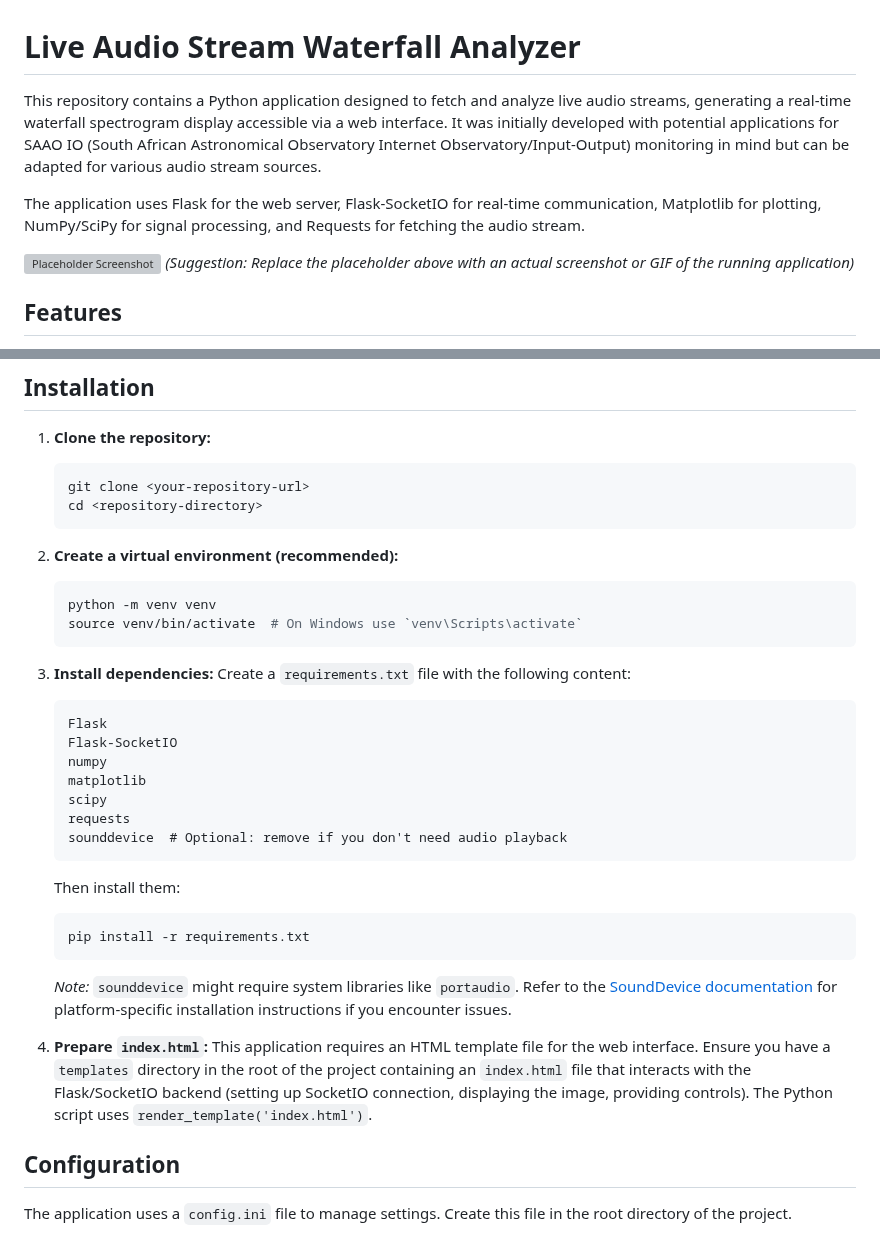
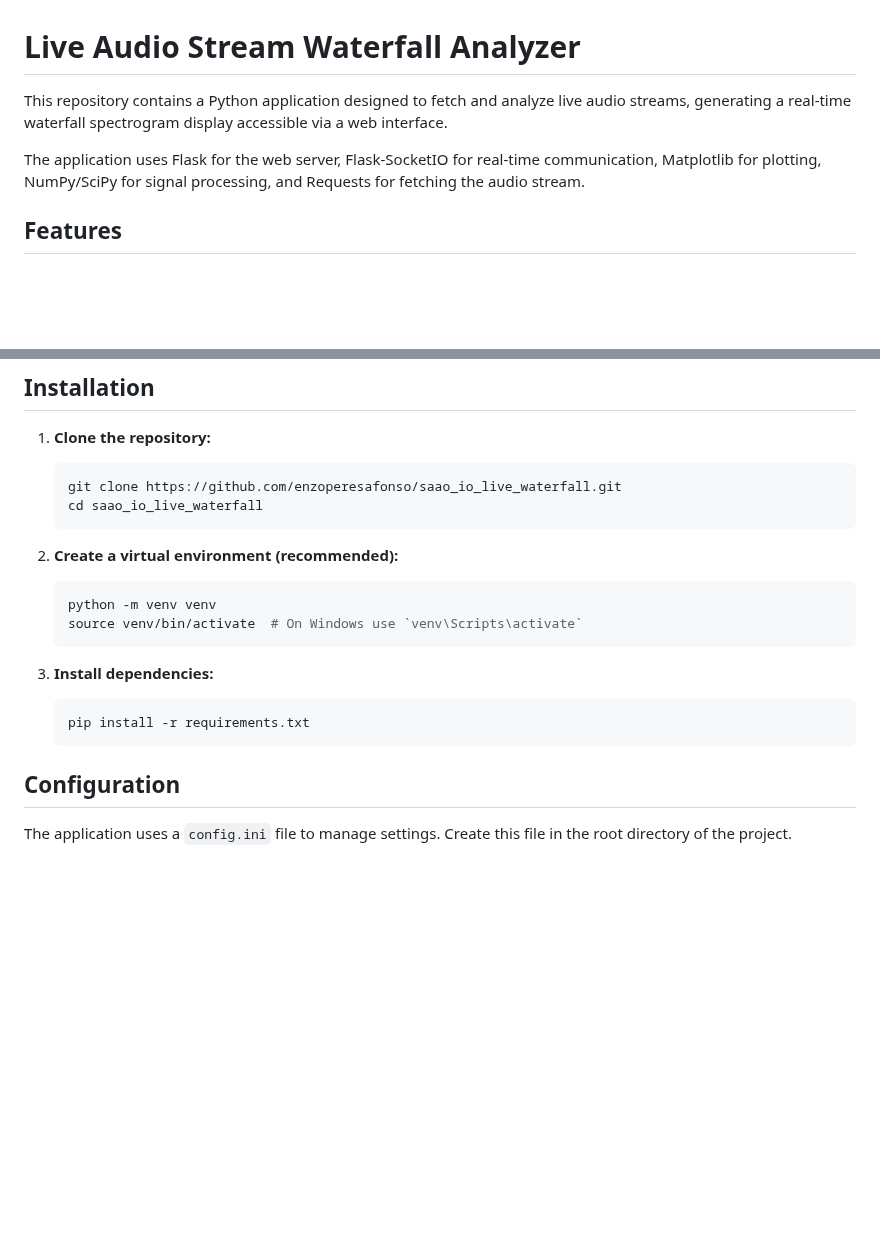
Before and after one commit to enzoperesafonso/saao_io_live_waterfall, a Markdown page: README.md, 2 parts joined by grey strips. GitHub-like rendering; blank space fills up the shorter version; grey boxes are pictures that could not be loaded.

````diff
--- a/README.md
+++ b/README.md
@@ -1,11 +1,8 @@
 # Live Audio Stream Waterfall Analyzer
 
-This repository contains a Python application designed to fetch and analyze live audio streams, generating a real-time waterfall spectrogram display accessible via a web interface. It was initially developed with potential applications for SAAO IO (South African Astronomical Observatory Internet Observatory/Input-Output) monitoring in mind but can be adapted for various audio stream sources.
+This repository contains a Python application designed to fetch and analyze live audio streams, generating a real-time waterfall spectrogram display accessible via a web interface.
 
 The application uses Flask for the web server, Flask-SocketIO for real-time communication, Matplotlib for plotting, NumPy/SciPy for signal processing, and Requests for fetching the audio stream.
-
-![Placeholder Screenshot](https://via.placeholder.com/800x400.png?text=Add+Screenshot+Here)
-*(Suggestion: Replace the placeholder above with an actual screenshot or GIF of the running application)*
 
 ## Features
 
@@ -40,8 +37,8 @@ The application uses Flask for the web server, Flask-SocketIO for real-time comm
 
 1.  **Clone the repository:**
     ```bash
-    git clone <your-repository-url>
-    cd <repository-directory>
+    git clone https://github.com/enzoperesafonso/saao_io_live_waterfall.git
+    cd saao_io_live_waterfall
     ```
 
 2.  **Create a virtual environment (recommended):**
@@ -51,24 +48,10 @@ The application uses Flask for the web server, Flask-SocketIO for real-time comm
     ```
 
 3.  **Install dependencies:**
-    Create a `requirements.txt` file with the following content:
-    ```txt
-    Flask
-    Flask-SocketIO
-    numpy
-    matplotlib
-    scipy
-    requests
-    sounddevice  # Optional: remove if you don't need audio playback
-    ```
-    Then install them:
+
     ```bash
     pip install -r requirements.txt
     ```
-    *Note:* `sounddevice` might require system libraries like `portaudio`. Refer to the [SoundDevice documentation](https://python-sounddevice.readthedocs.io/en/latest/installation.html) for platform-specific installation instructions if you encounter issues.
-
-4.  **Prepare `index.html`:**
-    This application requires an HTML template file for the web interface. Ensure you have a `templates` directory in the root of the project containing an `index.html` file that interacts with the Flask/SocketIO backend (setting up SocketIO connection, displaying the image, providing controls). The Python script uses `render_template('index.html')`.
 
 ## Configuration
 
````
Also changed, not shown: other parts of README.md (+64 -0 lines).
